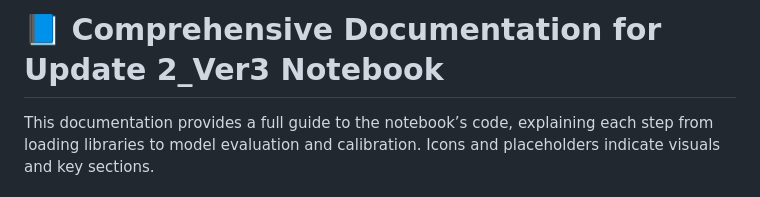
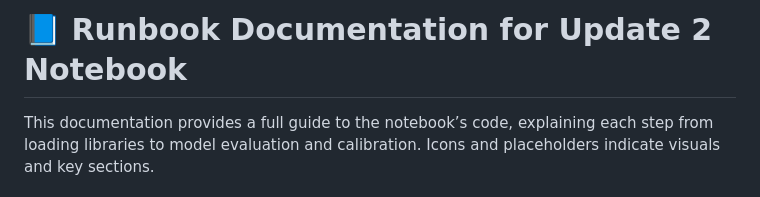
Before and after one commit to menjai-cmu/MLApp, a Markdown page: Update2-Runbook.md, the part around the change. Drawn GitHub-style.

```diff
--- a/Update2-Runbook.md
+++ b/Update2-Runbook.md
@@ -1,5 +1,5 @@
 
-# 📘 Comprehensive Documentation for Update 2_Ver3 Notebook
+# 📘 Runbook Documentation for Update 2 Notebook
 
 This documentation provides a full guide to the notebook’s code, explaining each step from loading libraries to model evaluation and calibration. Icons and placeholders indicate visuals and key sections.
 
```
